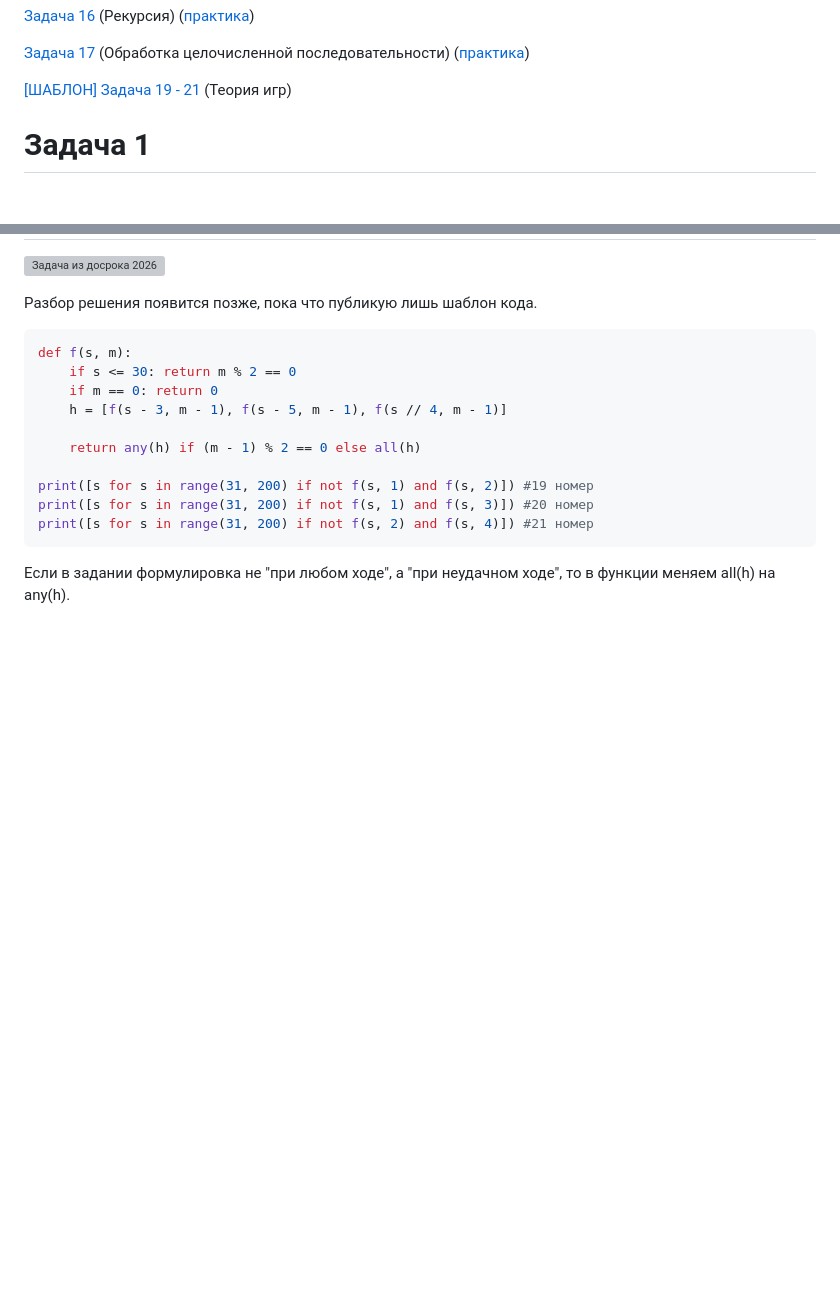
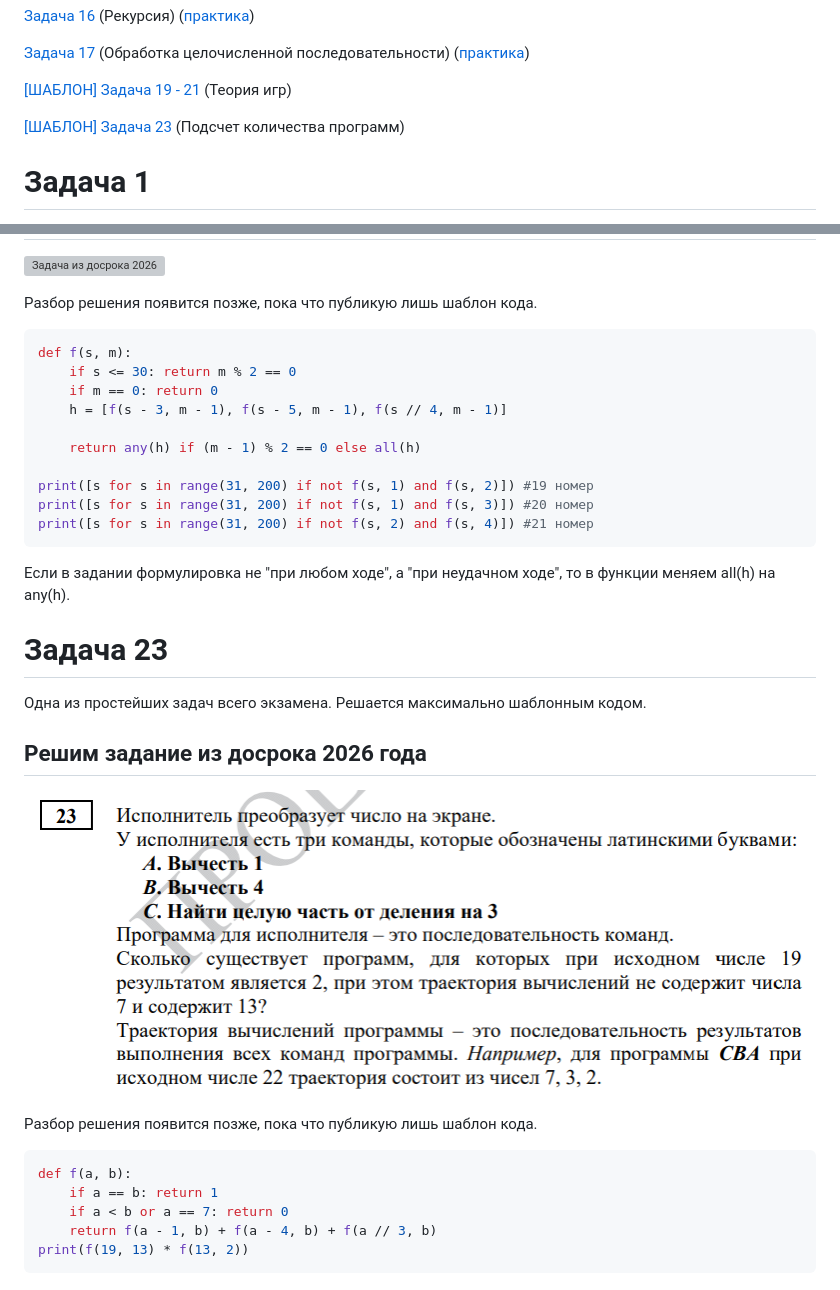
Before and after one commit to kkolodkin/EGE, a Markdown page: README.md, 2 parts joined by grey strips. GitHub-like rendering; pictures changed too: assets/img/23/1.png (added); blank space fills up the shorter version; grey boxes are pictures that could not be loaded.

Commit message:
add template task23

````diff
--- a/README.md
+++ b/README.md
@@ -39,6 +39,8 @@
 [Задача 17](#task17) (Обработка целочисленной последовательности) ([практика](./tasks/task17.md))
 
 [ [ШАБЛОН] Задача 19 - 21](#task19-21) (Теория игр)
+
+[ [ШАБЛОН] Задача 23](#task23) (Подсчет количества программ)
 
 # <a id="task1">Задача 1 </a>
 
@@ -1812,3 +1814,20 @@ print([s for s in range(31, 200) if not f(s, 2) and f(s, 4)]) #21 номер
 ```
 
 Если в задании формулировка не "при любом ходе", а "при неудачном ходе", то в функции меняем all(h) на any(h).
+
+# <a id="task23">Задача 23</a>
+Одна из простейших задач всего экзамена. Решается максимально шаблонным кодом.
+
+## Решим задание из досрока 2026 года
+
+![Задача из досрока 2026](./assets/img/23/1.png "Задача из досрока 2026")
+
+Разбор решения появится позже, пока что публикую лишь шаблон кода.
+
+```python
+def f(a, b):
+    if a == b: return 1
+    if a < b or a == 7: return 0
+    return f(a - 1, b) + f(a - 4, b) + f(a // 3, b)
+print(f(19, 13) * f(13, 2))
+```
````
